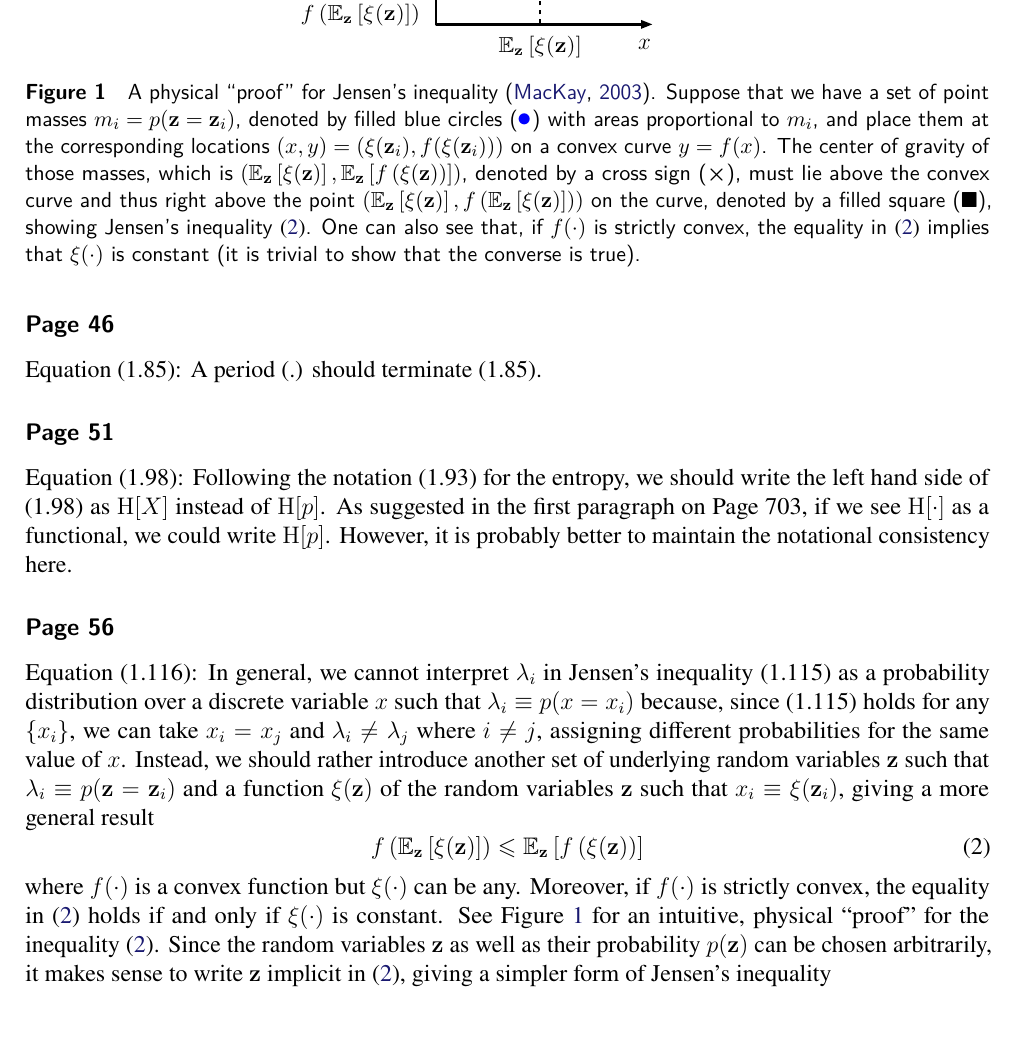
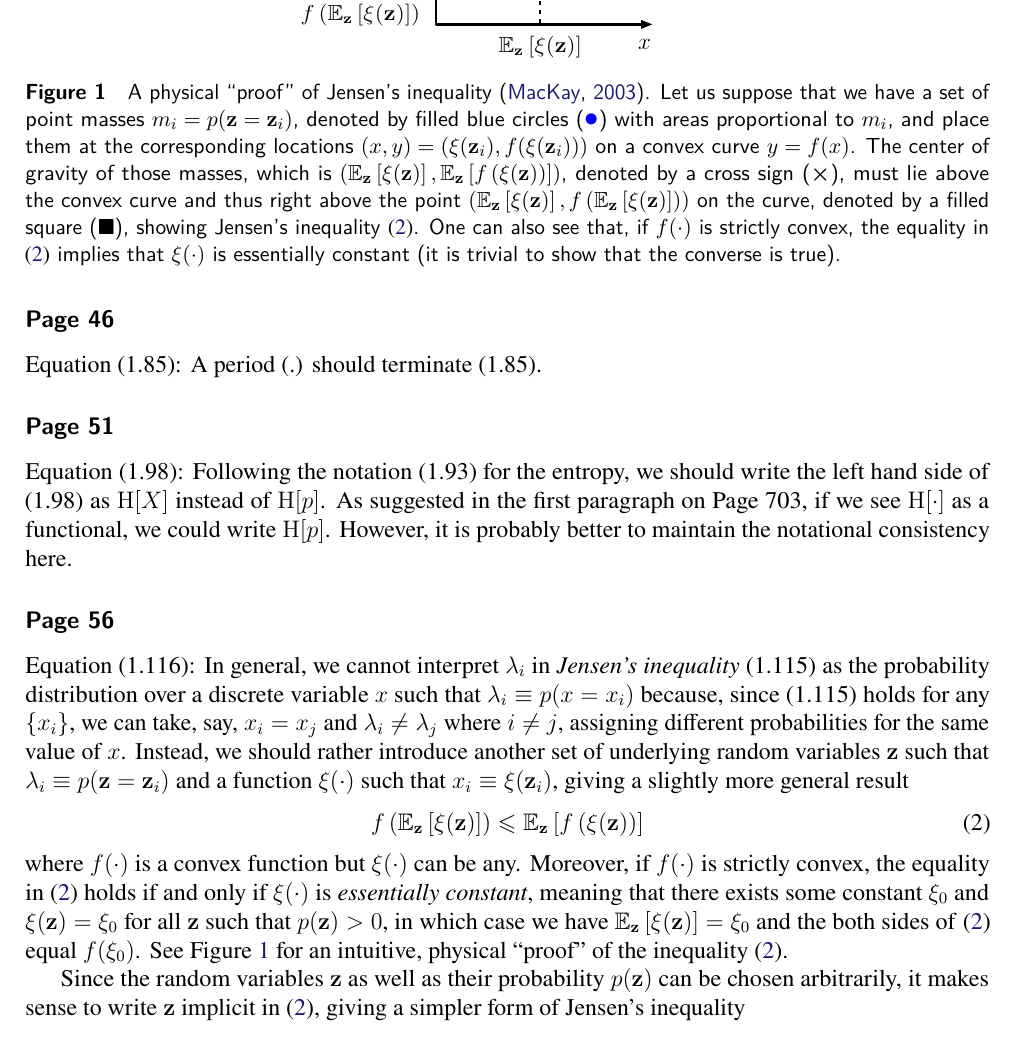
Before and after one commit to yousuketakada/prml_errata, a LaTeX document (prml_errata.tex): part of page 2 of 35, cut so that both start at the same text. Compiled offline with pdfLaTeX.

Commit message:
Fix equality condition in Jensen's inequality

```diff
--- a/prml_errata.tex
+++ b/prml_errata.tex
@@ -109,9 +109,9 @@ However, it is probably better to maintain the notational consistency here.
 \begin{figure}
 \centering
 \includegraphics{jensen_inequality.eps}
-\caption{A physical ``proof'' for
+\caption{A physical ``proof'' of
 Jensen's inequality~\citep{MacKay:Information}.
-Suppose that we have a set of point masses~$m_i = p(\mathbf{z}=\mathbf{z}_i)$,
+Let us suppose that we have a set of point masses~$m_i = p(\mathbf{z}=\mathbf{z}_i)$,
 denoted by filled blue circles ({\large\textcolor{blue}{$\bullet$}})
 with areas proportional to $m_i$,
 and place them at the corresponding
@@ -128,22 +128,22 @@ f\left(\mathbb{E}_{\mathbf{z}}\left[\xi(\mathbf{z})\right]\right)
 showing Jensen's inequality~\eqref{eq:Jensen_inequality_expectation_with_z}.
 One can also see that, if $f(\cdot)$ is strictly convex,
 the equality in \eqref{eq:Jensen_inequality_expectation_with_z}
-implies that $\xi(\cdot)$ is constant (it is trivial to show that the converse is true).}
+implies that $\xi(\cdot)$ is essentially constant
+(it is trivial to show that the converse is true).}
 \label{fig:Jensen_inequality}
 \end{figure}
 
 \erratum{Page~56}
 Equation~(1.116):
-In general, we cannot interpret $\lambda_i$ in Jensen's inequality~(1.115) as
-a probability distribution over a discrete variable~$x$ such that $\lambda_i \equiv p(x = x_i)$
+In general, we cannot interpret $\lambda_i$ in \emph{Jensen's inequality}~(1.115) as
+the probability distribution over a discrete variable~$x$ such that $\lambda_i \equiv p(x = x_i)$
 because, since (1.115) holds for any $\left\{x_i\right\}$,
-we can take $x_i = x_j$ and $\lambda_i \neq \lambda_j$ where $i \neq j$,
+we can take, say, $x_i = x_j$ and $\lambda_i \neq \lambda_j$ where $i \neq j$,
 assigning different probabilities for the same value of $x$.
 Instead, we should rather introduce another set of underlying random variables~$\mathbf{z}$
 such that $\lambda_i \equiv p(\mathbf{z} = \mathbf{z}_i)$ and
-a function~$\xi(\mathbf{z})$ of the random variables~$\mathbf{z}$
-such that $x_i \equiv \xi(\mathbf{z}_i)$,
-giving a more general result
+a function~$\xi(\cdot)$ such that $x_i \equiv \xi(\mathbf{z}_i)$,
+giving a slightly more general result
 \begin{equation}
 f\left(\mathbb{E}_{\mathbf{z}}\left[\xi(\mathbf{z})\right]\right)
 \leqslant \mathbb{E}_{\mathbf{z}}\left[f\left(\xi(\mathbf{z})\right)\right]
@@ -152,9 +152,14 @@ f\left(\mathbb{E}_{\mathbf{z}}\left[\xi(\mathbf{z})\right]\right)
 where $f(\cdot)$ is a convex function but $\xi(\cdot)$ can be any.
 Moreover, if $f(\cdot)$ is strictly convex,
 the equality in \eqref{eq:Jensen_inequality_expectation_with_z} holds if and only if
-$\xi(\cdot)$ is constant.
-See Figure~\ref{fig:Jensen_inequality} for an intuitive, physical ``proof'' for
+$\xi(\cdot)$ is \emph{essentially constant},
+meaning that there exists some constant~$\xi_0$ and
+$\xi(\mathbf{z}) = \xi_0$ for all $\mathbf{z}$ such that $p(\mathbf{z}) > 0$,
+in which case we have $\mathbb{E}_{\mathbf{z}}\left[\xi(\mathbf{z})\right] = \xi_0$
+and the both sides of \eqref{eq:Jensen_inequality_expectation_with_z} equal $f(\xi_0)$.
+See Figure~\ref{fig:Jensen_inequality} for an intuitive, physical ``proof'' of
 the inequality~\eqref{eq:Jensen_inequality_expectation_with_z}.
+
 Since the random variables~$\mathbf{z}$ as well as their probability~$p(\mathbf{z})$ can be chosen
 arbitrarily,
 it makes sense to write $\mathbf{z}$ implicit in \eqref{eq:Jensen_inequality_expectation_with_z},
```
